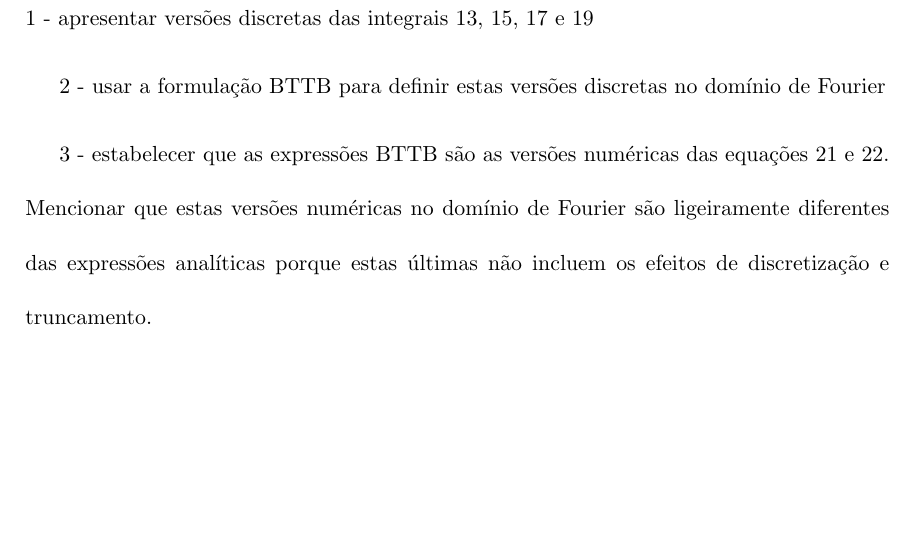
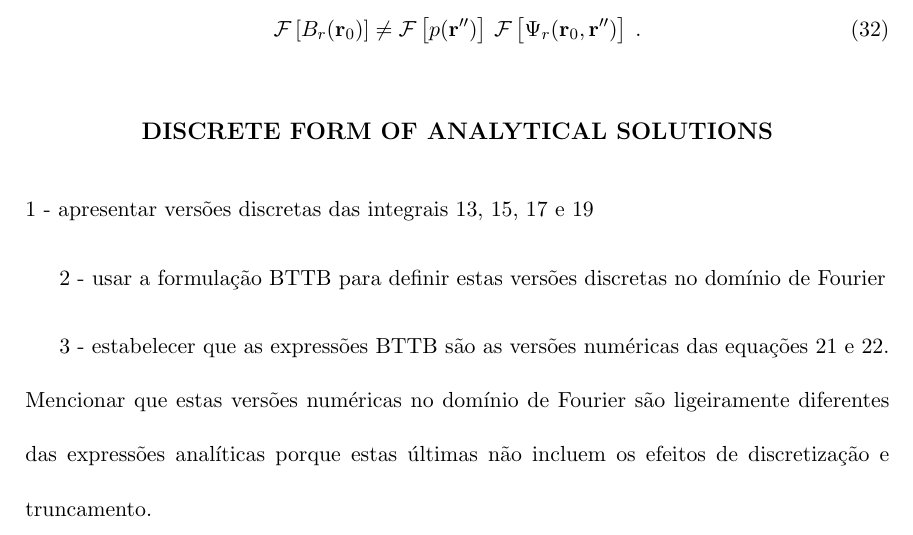
Before and after one commit to birocoles/planar-eqlayer-theory, a LaTeX document (manuscript/manuscript.tex, which reads manuscript/theory.tex): part of page 16 of 21, cut at the place of the change, the shorter picture padded with empty space. Compiled offline with pdfLaTeX.

Commit message:
include equation F[B_r] diff F[p] F[Psi_r]

```diff
--- a/manuscript/theory.tex
+++ b/manuscript/theory.tex
@@ -697,6 +697,14 @@
 \: , \:\: z_{0} < z_{c} \: .
 \label{eq:Fourier-Psi-p}
 \end{equation}
+Finally, from equations \ref{eq:Fourier-B-r}, \ref{eq:Fourier-Psi-r} and
+\ref{eq:Fourier-p}, it is easy to verify that:
+\begin{equation}
+\mathcal{F}\left[ B_{r}(\mathbf{r}_{0}) \right]
+\ne \mathcal{F}\left[ p(\mathbf{r}'') \right] \,
+\mathcal{F}\left[ \Psi_{r}(\mathbf{r}_{0}, \mathbf{r}'') \right] \: .
+\label{eq:Fourier-B-r-wrong}
+\end{equation}
 
 
 \section{Discrete form of analytical solutions}
```
